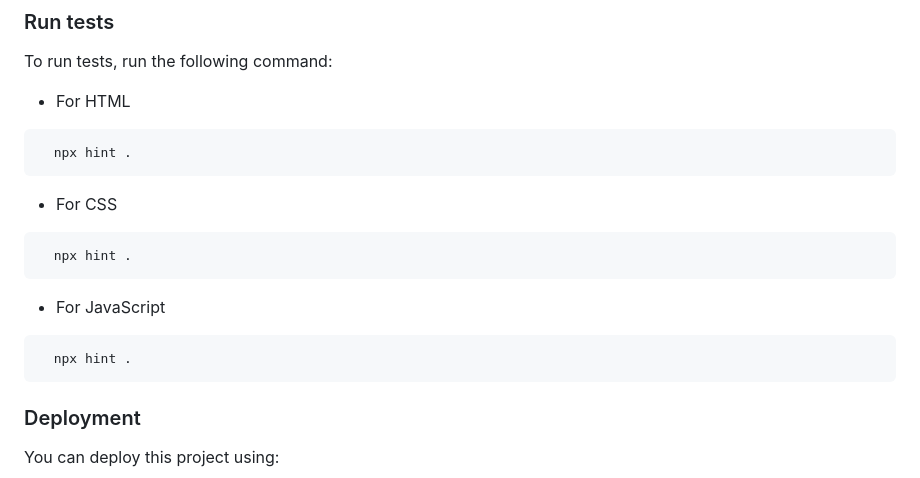
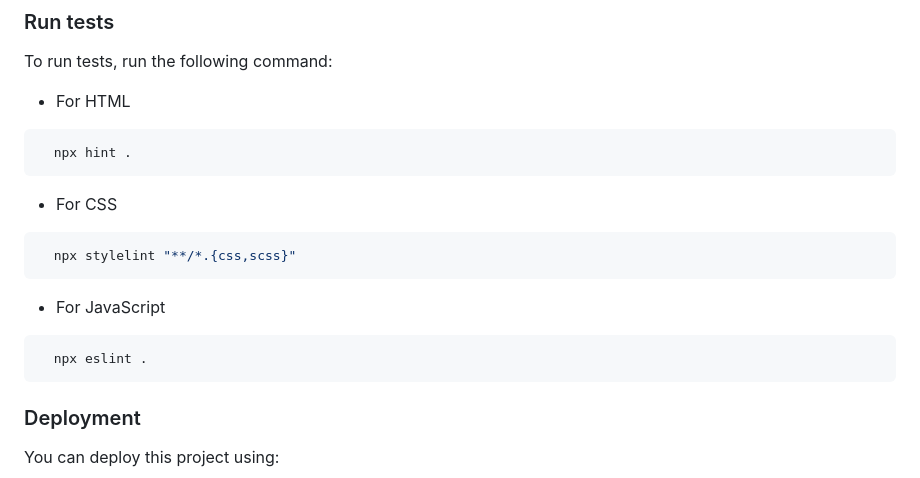
Before and after one commit to dd-obua/Mic-Awesome-Books-Modular, a Markdown page: README.md, the part around the change. Drawn GitHub-style.

````diff
--- a/README.md
+++ b/README.md
@@ -126,13 +126,13 @@ To run tests, run the following command:
 - For CSS
 
 ```sh
-  npx hint .
+  npx stylelint "**/*.{css,scss}"
 ```
 
 - For JavaScript
 
 ```sh
-  npx hint .
+  npx eslint .
 ```
 
 ### Deployment
````
